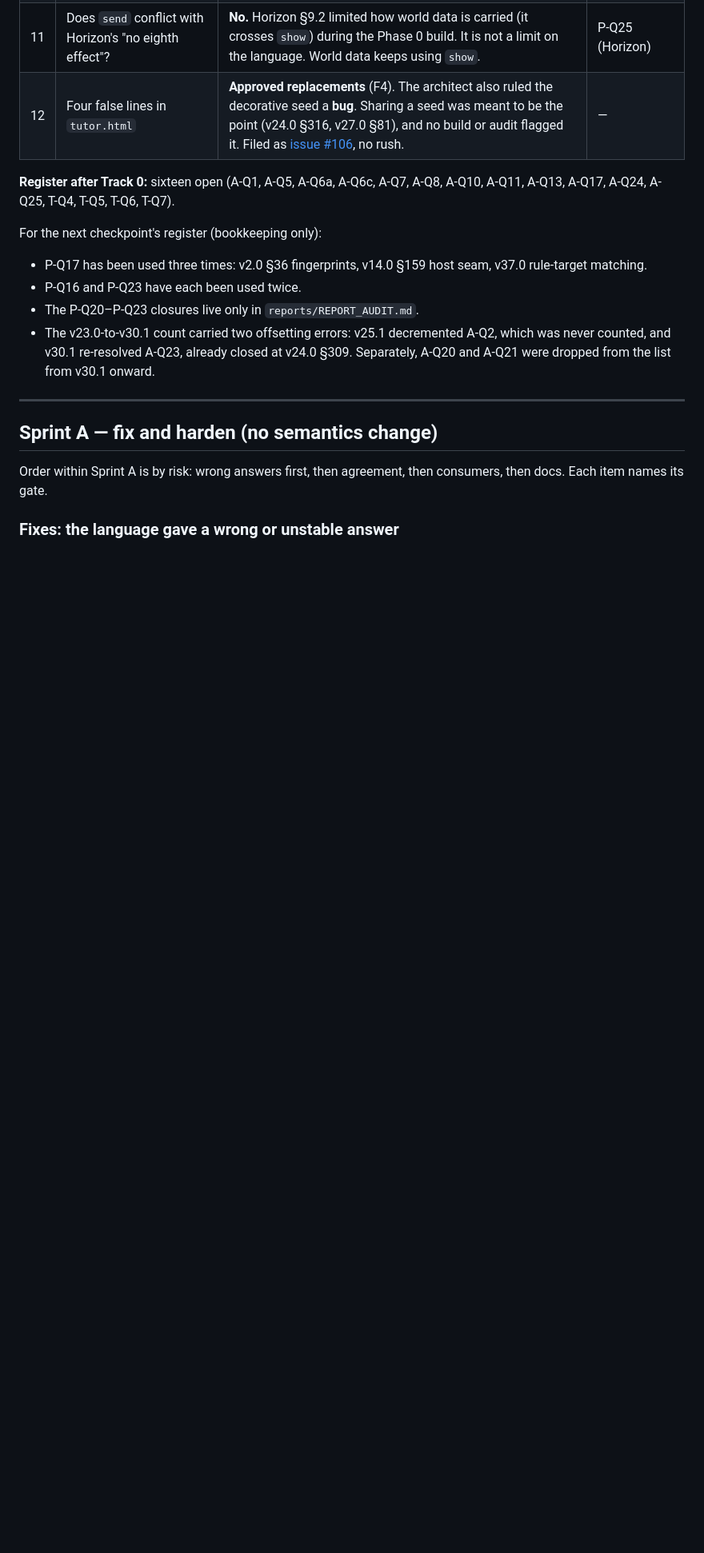
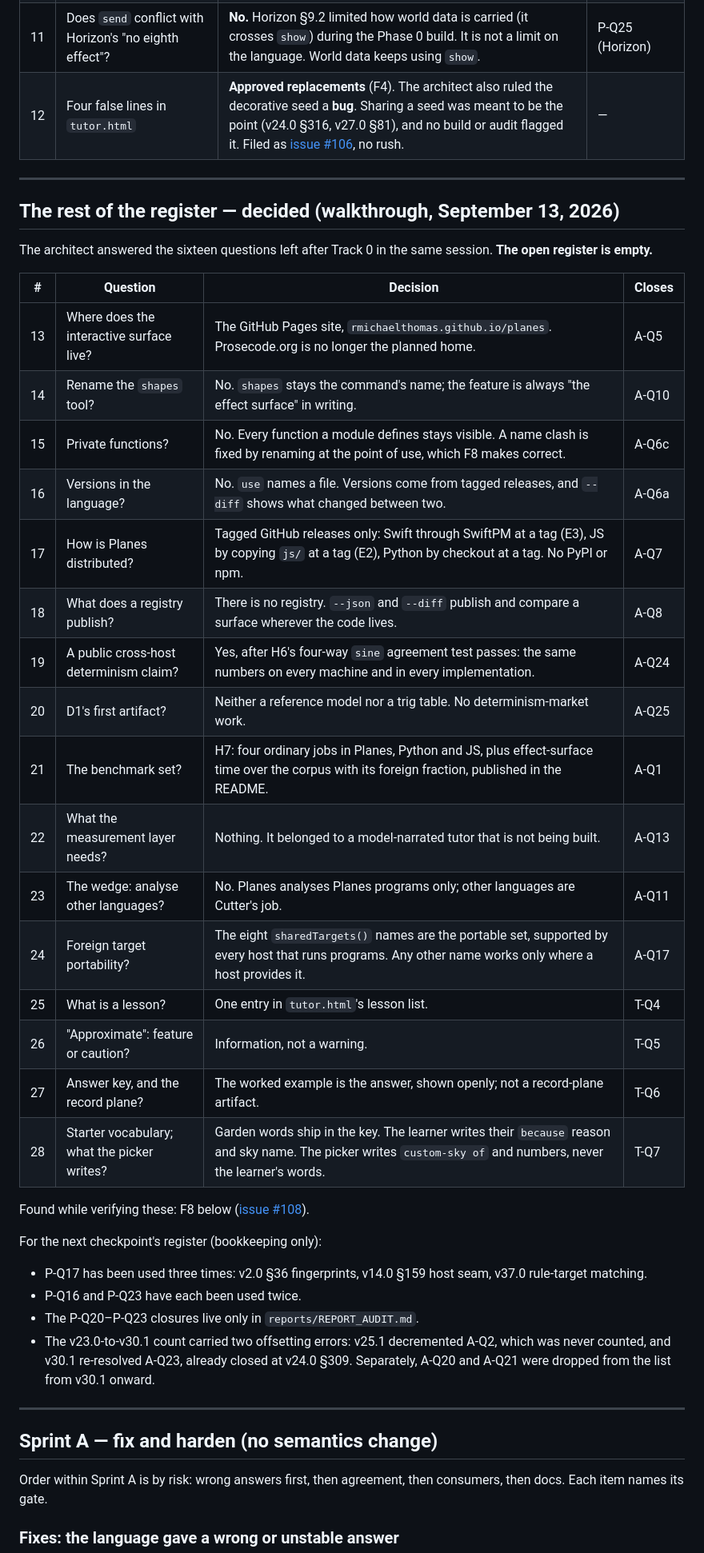
Before and after one commit to rmichaelthomas/planes, a Markdown page: docs/planes_sprint_2026_09_hardening.md, the part around one of its changes. Shown at 80% size. Rendered like a GitHub page; blank space fills up the shorter version.

```diff
--- a/docs/planes_sprint_2026_09_hardening.md
+++ b/docs/planes_sprint_2026_09_hardening.md
@@ -30,7 +30,32 @@ Each answer closes its question. None is carried forward.
 | 11 | Does `send` conflict with Horizon's "no eighth effect"? | **No.** Horizon §9.2 limited how world data is carried (it crosses `show`) during the Phase 0 build. It is not a limit on the language. World data keeps using `show`. | P-Q25 (Horizon) |
 | 12 | Four false lines in `tutor.html` | **Approved replacements** (F4). The architect also ruled the decorative seed a **bug**. Sharing a seed was meant to be the point (v24.0 §316, v27.0 §81), and no build or audit flagged it. Filed as [issue #106](https://github.com/rmichaelthomas/planes/issues/106), no rush. | — |
 
-**Register after Track 0:** sixteen open (A-Q1, A-Q5, A-Q6a, A-Q6c, A-Q7, A-Q8, A-Q10, A-Q11, A-Q13, A-Q17, A-Q24, A-Q25, T-Q4, T-Q5, T-Q6, T-Q7).
+---
+
+## The rest of the register — decided (walkthrough, September 13, 2026)
+
+The architect answered the sixteen questions left after Track 0 in the same session. **The open register is empty.**
+
+| # | Question | Decision | Closes |
+|---|---|---|---|
+| 13 | Where does the interactive surface live? | The GitHub Pages site, `rmichaelthomas.github.io/planes`. Prosecode.org is no longer the planned home. | A-Q5 |
+| 14 | Rename the `shapes` tool? | No. `shapes` stays the command's name; the feature is always "the effect surface" in writing. | A-Q10 |
+| 15 | Private functions? | No. Every function a module defines stays visible. A name clash is fixed by renaming at the point of use, which F8 makes correct. | A-Q6c |
+| 16 | Versions in the language? | No. `use` names a file. Versions come from tagged releases, and `--diff` shows what changed between two. | A-Q6a |
+| 17 | How is Planes distributed? | Tagged GitHub releases only: Swift through SwiftPM at a tag (E3), JS by copying `js/` at a tag (E2), Python by checkout at a tag. No PyPI or npm. | A-Q7 |
+| 18 | What does a registry publish? | There is no registry. `--json` and `--diff` publish and compare a surface wherever the code lives. | A-Q8 |
+| 19 | A public cross-host determinism claim? | Yes, after H6's four-way `sine` agreement test passes: the same numbers on every machine and in every implementation. | A-Q24 |
+| 20 | D1's first artifact? | Neither a reference model nor a trig table. No determinism-market work. | A-Q25 |
+| 21 | The benchmark set? | H7: four ordinary jobs in Planes, Python and JS, plus effect-surface time over the corpus with its foreign fraction, published in the README. | A-Q1 |
+| 22 | What the measurement layer needs? | Nothing. It belonged to a model-narrated tutor that is not being built. | A-Q13 |
+| 23 | The wedge: analyse other languages? | No. Planes analyses Planes programs only; other languages are Cutter's job. | A-Q11 |
+| 24 | Foreign target portability? | The eight `sharedTargets()` names are the portable set, supported by every host that runs programs. Any other name works only where a host provides it. | A-Q17 |
+| 25 | What is a lesson? | One entry in `tutor.html`'s lesson list. | T-Q4 |
+| 26 | "Approximate": feature or caution? | Information, not a warning. | T-Q5 |
+| 27 | Answer key, and the record plane? | The worked example is the answer, shown openly; not a record-plane artifact. | T-Q6 |
+| 28 | Starter vocabulary; what the picker writes? | Garden words ship in the key. The learner writes their `because` reason and sky name. The picker writes `custom-sky of` and numbers, never the learner's words. | T-Q7 |
+
+Found while verifying these: F8 below ([issue #108](https://github.com/rmichaelthomas/planes/issues/108)).
 
 For the next checkpoint's register (bookkeeping only):
 - P-Q17 has been used three times: v2.0 §36 fingerprints, v14.0 §159 host seam, v37.0 rule-target matching.
```
Also changed, not shown: other parts of docs/planes_sprint_2026_09_hardening.md (+13 -2 lines), ROADMAP.md (+36 -39 lines).
